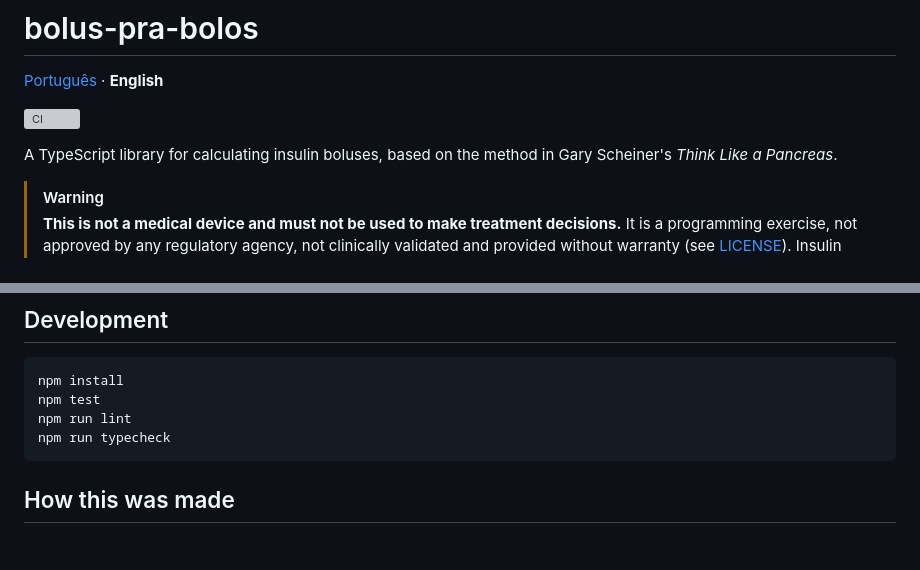
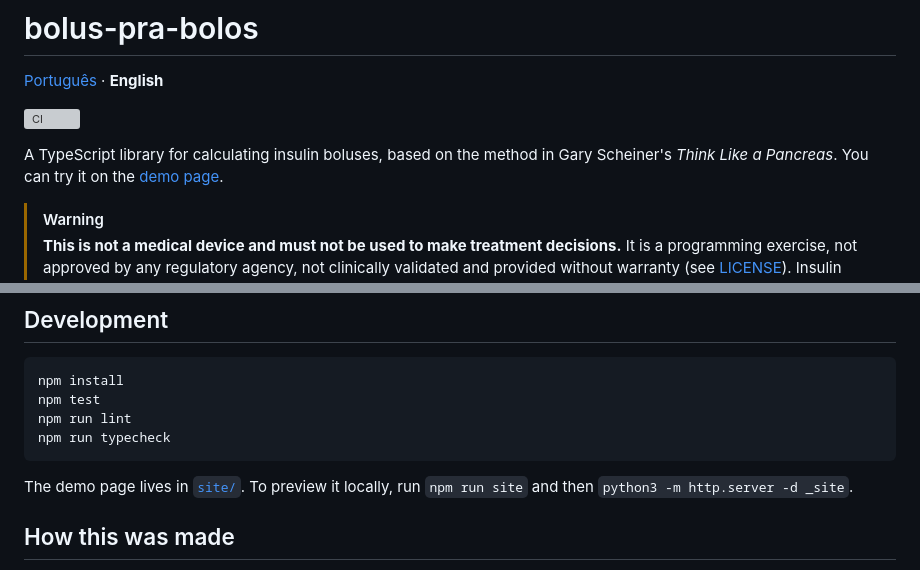
Before and after one commit to Coimbrice/bolus-pra-bolos, a Markdown page: README.en.md, 2 parts joined by grey strips. Drawn GitHub-style; blank space fills up the shorter version; grey boxes are pictures that could not be loaded.

Commit message:
docs: link the demo page

````diff
--- a/README.en.md
+++ b/README.en.md
@@ -4,7 +4,7 @@
 
 [![CI](https://github.com/Coimbrice/bolus-pra-bolos/actions/workflows/ci.yml/badge.svg)](https://github.com/Coimbrice/bolus-pra-bolos/actions/workflows/ci.yml)
 
-A TypeScript library for calculating insulin boluses, based on the method in Gary Scheiner's _Think Like a Pancreas_.
+A TypeScript library for calculating insulin boluses, based on the method in Gary Scheiner's _Think Like a Pancreas_. You can try it on the [demo page](https://coimbrice.github.io/bolus-pra-bolos/).
 
 > [!WARNING]
 > **This is not a medical device and must not be used to make treatment decisions.** It is a programming exercise, not approved by any regulatory agency, not clinically validated and provided without warranty (see [LICENSE](LICENSE)). Insulin dosing errors can cause severe hypoglycemia or hyperglycemia. Always follow the guidance of your diabetes care team. If you build anything on top of this code, making it safe and compliant with the regulations where you live is your responsibility.
@@ -88,6 +88,8 @@ npm run lint
 npm run typecheck
 ```
 
+The demo page lives in [`site/`](site/). To preview it locally, run `npm run site` and then `python3 -m http.server -d _site`.
+
 ## How this was made
 
 This project was built with the help of Claude, Anthropic's AI assistant. The idea, the scope and the design decisions are mine, based on what I learned from the book and from living with diabetes. Claude helped write the code, tests and documentation, and I reviewed all of it.
````
Also changed, not shown: README.md (+3 -1 lines).
